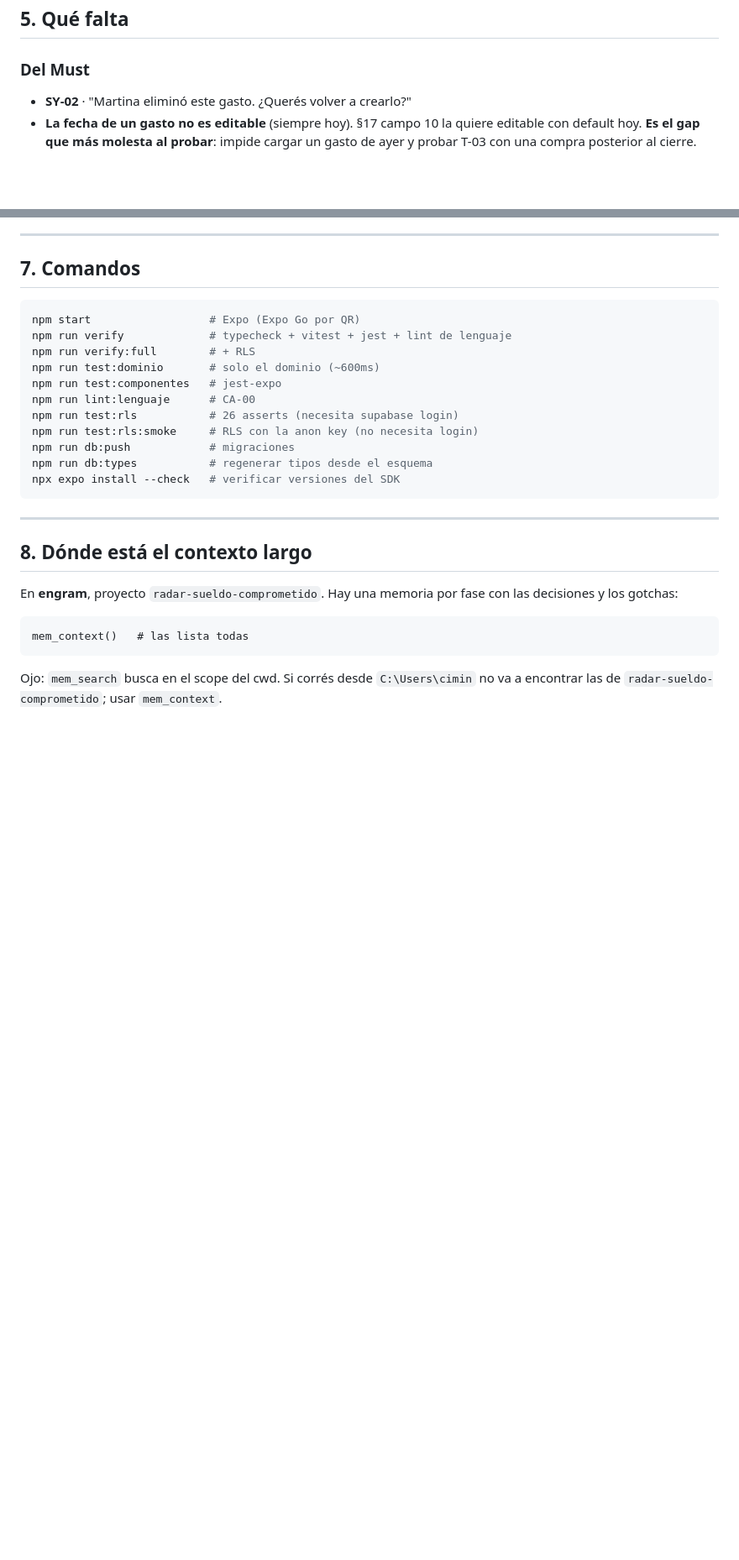
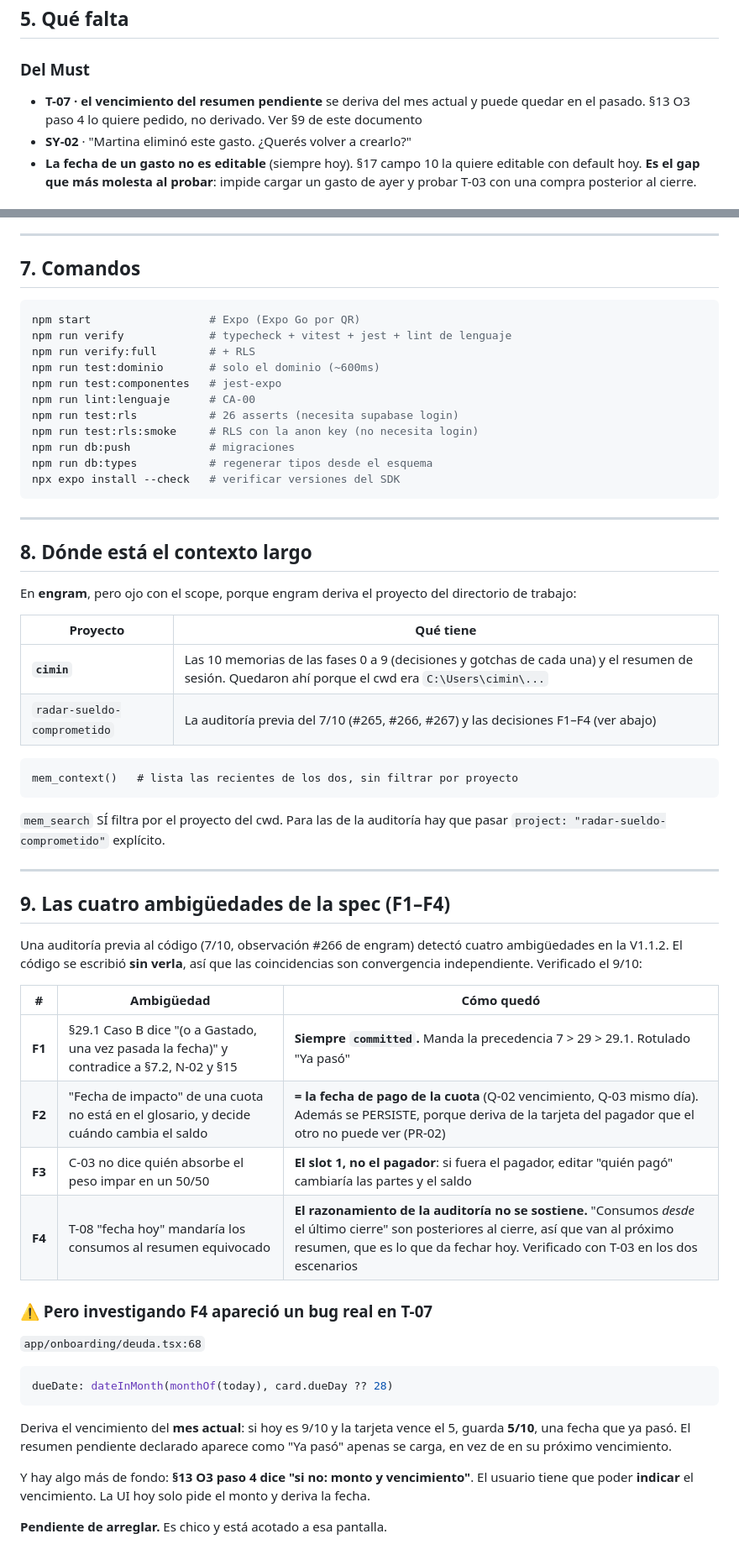
Before and after one commit to rciminello22/Miscent, a Markdown page: HANDOFF.md, 2 parts joined by grey strips. Shown at 84% size. GitHub-like rendering; blank space fills up the shorter version.

Commit message:
docs: corregir el handoff · engram, F1-F4 y un bug encontrado
Tres correcciones, las tres a partir de lo que reporto una sesion nueva al
leer el documento.

1. El proyecto de engram estaba mal. Las 10 memorias de las fases 0 a 9
   quedaron en el proyecto "cimin", no en "radar-sueldo-comprometido",
   porque engram deriva el proyecto del directorio de trabajo y el mio era
   C:\Users\cimin. No se perdio nada: mem_context las lista. Pero mem_search
   filtra por el proyecto del cwd, asi que buscandolas en
   radar-sueldo-comprometido no aparecian.

2. Faltaba registrar como se resolvieron F1 a F4, las cuatro ambiguedades
   que una auditoria previa (7/10) detecto en la V1.1.2. El codigo se
   escribio sin ver esa auditoria, asi que las coincidencias son
   convergencia independiente: F1, F2 y F3 quedaron exactamente como ella
   proponia.

3. F4 no se sostiene, pero investigandolo aparecio un bug real distinto.

   La auditoria decia que fechar los consumos previos hoy los manda al
   resumen equivocado. Verificado con T-03 en los dos escenarios y no es
   asi: "consumos DESDE el ultimo cierre" son posteriores al cierre, asi que
   van al proximo resumen, que es justo lo que da fechar hoy.

   El bug real esta en T-07, al lado: el vencimiento del resumen pendiente
   se deriva del mes actual, asi que si hoy es 9/10 y la tarjeta vence el 5
   guarda 5/10, una fecha que ya paso. El resumen aparece como "Ya paso"
   apenas se carga. Y de fondo: la seccion 13 O3 paso 4 dice "si no: monto y
   vencimiento", o sea que el usuario tiene que poder indicarlo, no que se
   lo deriven.

   Queda anotado como pendiente del Must.

````diff
--- a/HANDOFF.md
+++ b/HANDOFF.md
@@ -177,6 +177,9 @@ cuotas"). El nivel 3 encontró **2 bugs reales**.
 ## 5. Qué falta
 
 ### Del Must
+- **T-07 · el vencimiento del resumen pendiente** se deriva del mes actual y
+  puede quedar en el pasado. §13 O3 paso 4 lo quiere pedido, no derivado.
+  Ver §9 de este documento
 - **SY-02** · "Martina eliminó este gasto. ¿Querés volver a crearlo?"
 - **La fecha de un gasto no es editable** (siempre hoy). §17 campo 10 la quiere
   editable con default hoy. **Es el gap que más molesta al probar**: impide
@@ -265,12 +268,50 @@ npx expo install --check   # verificar versiones del SDK
 
 ## 8. Dónde está el contexto largo
 
-En **engram**, proyecto `radar-sueldo-comprometido`. Hay una memoria por fase
-con las decisiones y los gotchas:
+En **engram**, pero ojo con el scope, porque engram deriva el proyecto del
+directorio de trabajo:
+
+| Proyecto | Qué tiene |
+|---|---|
+| **`cimin`** | Las 10 memorias de las fases 0 a 9 (decisiones y gotchas de cada una) y el resumen de sesión. Quedaron ahí porque el cwd era `C:\Users\cimin\...` |
+| `radar-sueldo-comprometido` | La auditoría previa del 7/10 (#265, #266, #267) y las decisiones F1–F4 (ver abajo) |
 
 ```
-mem_context()   # las lista todas
+mem_context()   # lista las recientes de los dos, sin filtrar por proyecto
 ```
 
-Ojo: `mem_search` busca en el scope del cwd. Si corrés desde `C:\Users\cimin`
-no va a encontrar las de `radar-sueldo-comprometido`; usar `mem_context`.
+`mem_search` SÍ filtra por el proyecto del cwd. Para las de la auditoría hay
+que pasar `project: "radar-sueldo-comprometido"` explícito.
+
+---
+
+## 9. Las cuatro ambigüedades de la spec (F1–F4)
+
+Una auditoría previa al código (7/10, observación #266 de engram) detectó
+cuatro ambigüedades en la V1.1.2. El código se escribió **sin verla**, así que
+las coincidencias son convergencia independiente. Verificado el 9/10:
+
+| # | Ambigüedad | Cómo quedó |
+|---|---|---|
+| **F1** | §29.1 Caso B dice "(o a Gastado, una vez pasada la fecha)" y contradice a §7.2, N-02 y §15 | **Siempre `committed`.** Manda la precedencia 7 > 29 > 29.1. Rotulado "Ya pasó" |
+| **F2** | "Fecha de impacto" de una cuota no está en el glosario, y decide cuándo cambia el saldo | **= la fecha de pago de la cuota** (Q-02 vencimiento, Q-03 mismo día). Además se PERSISTE, porque deriva de la tarjeta del pagador que el otro no puede ver (PR-02) |
+| **F3** | C-03 no dice quién absorbe el peso impar en un 50/50 | **El slot 1, no el pagador**: si fuera el pagador, editar "quién pagó" cambiaría las partes y el saldo |
+| **F4** | T-08 "fecha hoy" mandaría los consumos al resumen equivocado | **El razonamiento de la auditoría no se sostiene.** "Consumos *desde* el último cierre" son posteriores al cierre, así que van al próximo resumen, que es lo que da fechar hoy. Verificado con T-03 en los dos escenarios |
+
+### ⚠️ Pero investigando F4 apareció un bug real en T-07
+
+`app/onboarding/deuda.tsx:68`
+
+```ts
+dueDate: dateInMonth(monthOf(today), card.dueDay ?? 28)
+```
+
+Deriva el vencimiento del **mes actual**: si hoy es 9/10 y la tarjeta vence el
+5, guarda **5/10**, una fecha que ya pasó. El resumen pendiente declarado
+aparece como "Ya pasó" apenas se carga, en vez de en su próximo vencimiento.
+
+Y hay algo más de fondo: **§13 O3 paso 4 dice "si no: monto y vencimiento"**.
+El usuario tiene que poder **indicar** el vencimiento. La UI hoy solo pide el
+monto y deriva la fecha.
+
+**Pendiente de arreglar.** Es chico y está acotado a esa pantalla.
````
Also changed, not shown: other parts of HANDOFF.md (+1 -1 lines).
